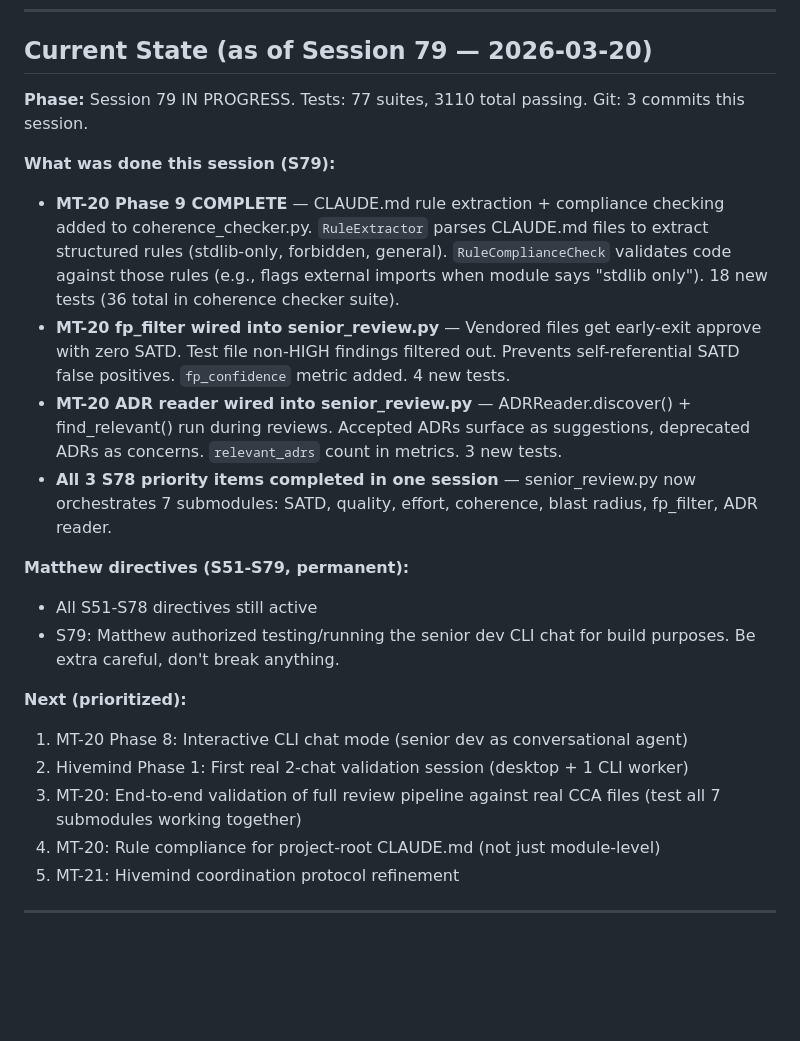
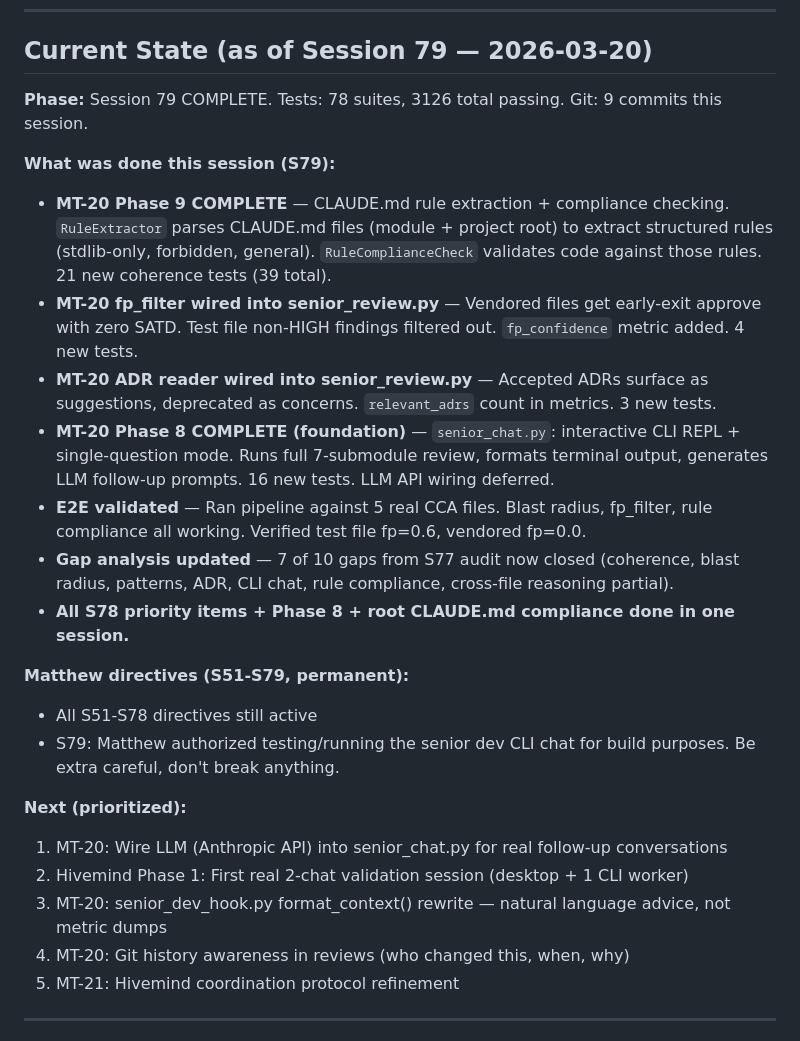
Before and after one commit to mpshields96/ClaudeCodeAdvancements, a Markdown page: SESSION_STATE.md, the part around the change. Drawn GitHub-style; blank space fills up the shorter version.

Commit message:
S79: Final session state — Phase 8+9 complete, 3126 tests, 9 commits
MT-20 Phases 7-9 all complete. senior_review orchestrates 7 submodules.
senior_chat provides interactive CLI. 7/10 gap analysis items closed.
Next: LLM wiring for senior_chat, hivemind Phase 1 validation.

Co-Authored-By: Claude Opus 4.6 <noreply@anthropic.com>

```diff
--- a/SESSION_STATE.md
+++ b/SESSION_STATE.md
@@ -5,23 +5,26 @@
 
 ## Current State (as of Session 79 — 2026-03-20)
 
-**Phase:** Session 79 IN PROGRESS. Tests: 77 suites, 3110 total passing. Git: 3 commits this session.
+**Phase:** Session 79 COMPLETE. Tests: 78 suites, 3126 total passing. Git: 9 commits this session.
 
 **What was done this session (S79):**
-- **MT-20 Phase 9 COMPLETE** — CLAUDE.md rule extraction + compliance checking added to coherence_checker.py. `RuleExtractor` parses CLAUDE.md files to extract structured rules (stdlib-only, forbidden, general). `RuleComplianceCheck` validates code against those rules (e.g., flags external imports when module says "stdlib only"). 18 new tests (36 total in coherence checker suite).
-- **MT-20 fp_filter wired into senior_review.py** — Vendored files get early-exit approve with zero SATD. Test file non-HIGH findings filtered out. Prevents self-referential SATD false positives. `fp_confidence` metric added. 4 new tests.
-- **MT-20 ADR reader wired into senior_review.py** — ADRReader.discover() + find_relevant() run during reviews. Accepted ADRs surface as suggestions, deprecated ADRs as concerns. `relevant_adrs` count in metrics. 3 new tests.
-- **All 3 S78 priority items completed in one session** — senior_review.py now orchestrates 7 submodules: SATD, quality, effort, coherence, blast radius, fp_filter, ADR reader.
+- **MT-20 Phase 9 COMPLETE** — CLAUDE.md rule extraction + compliance checking. `RuleExtractor` parses CLAUDE.md files (module + project root) to extract structured rules (stdlib-only, forbidden, general). `RuleComplianceCheck` validates code against those rules. 21 new coherence tests (39 total).
+- **MT-20 fp_filter wired into senior_review.py** — Vendored files get early-exit approve with zero SATD. Test file non-HIGH findings filtered out. `fp_confidence` metric added. 4 new tests.
+- **MT-20 ADR reader wired into senior_review.py** — Accepted ADRs surface as suggestions, deprecated as concerns. `relevant_adrs` count in metrics. 3 new tests.
+- **MT-20 Phase 8 COMPLETE (foundation)** — `senior_chat.py`: interactive CLI REPL + single-question mode. Runs full 7-submodule review, formats terminal output, generates LLM follow-up prompts. 16 new tests. LLM API wiring deferred.
+- **E2E validated** — Ran pipeline against 5 real CCA files. Blast radius, fp_filter, rule compliance all working. Verified test file fp=0.6, vendored fp=0.0.
+- **Gap analysis updated** — 7 of 10 gaps from S77 audit now closed (coherence, blast radius, patterns, ADR, CLI chat, rule compliance, cross-file reasoning partial).
+- **All S78 priority items + Phase 8 + root CLAUDE.md compliance done in one session.**
 
 **Matthew directives (S51-S79, permanent):**
 - All S51-S78 directives still active
 - S79: Matthew authorized testing/running the senior dev CLI chat for build purposes. Be extra careful, don't break anything.
 
 **Next (prioritized):**
-1. MT-20 Phase 8: Interactive CLI chat mode (senior dev as conversational agent)
+1. MT-20: Wire LLM (Anthropic API) into senior_chat.py for real follow-up conversations
 2. Hivemind Phase 1: First real 2-chat validation session (desktop + 1 CLI worker)
-3. MT-20: End-to-end validation of full review pipeline against real CCA files (test all 7 submodules working together)
-4. MT-20: Rule compliance for project-root CLAUDE.md (not just module-level)
+3. MT-20: senior_dev_hook.py format_context() rewrite — natural language advice, not metric dumps
+4. MT-20: Git history awareness in reviews (who changed this, when, why)
 5. MT-21: Hivemind coordination protocol refinement
 
 ---
```
